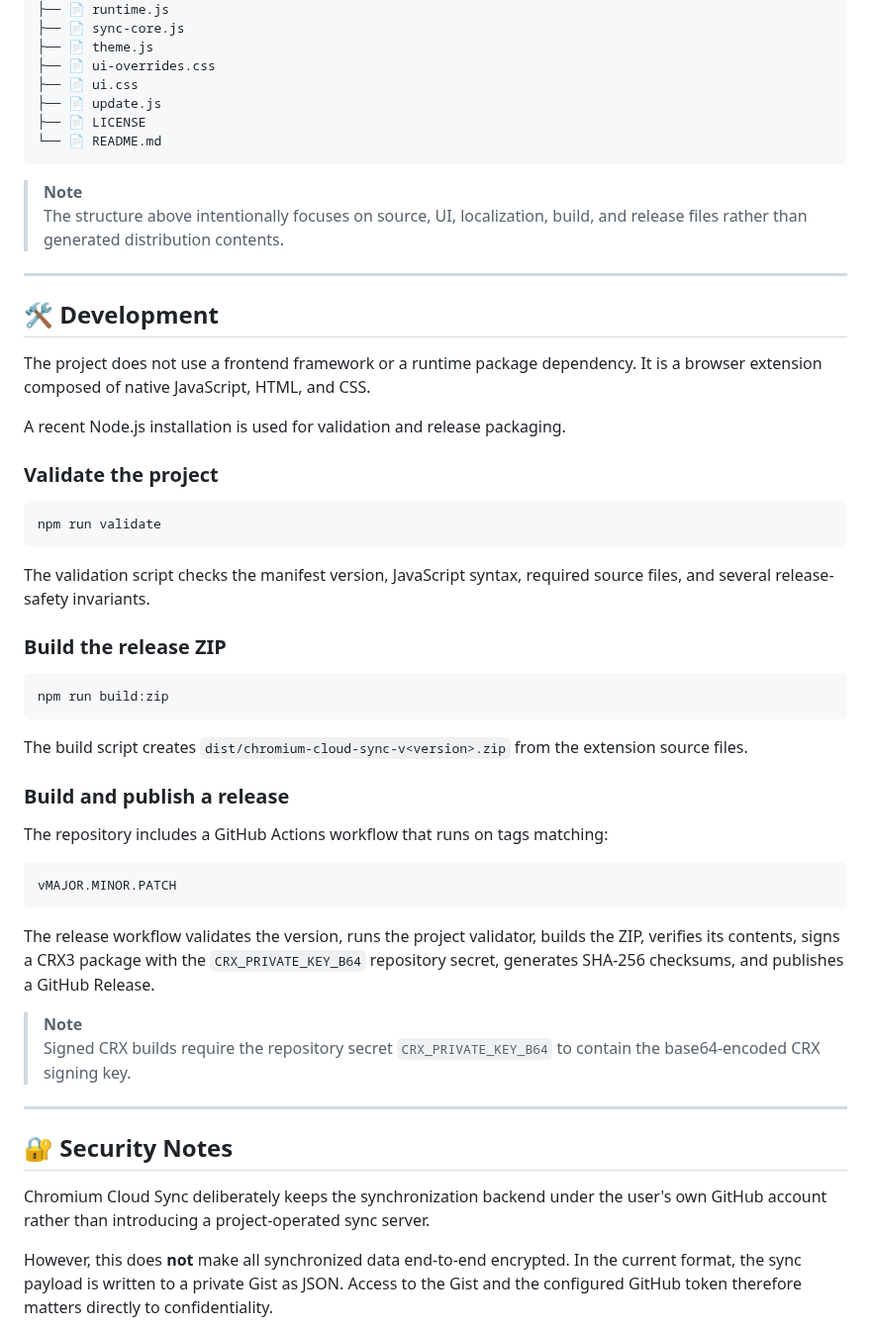
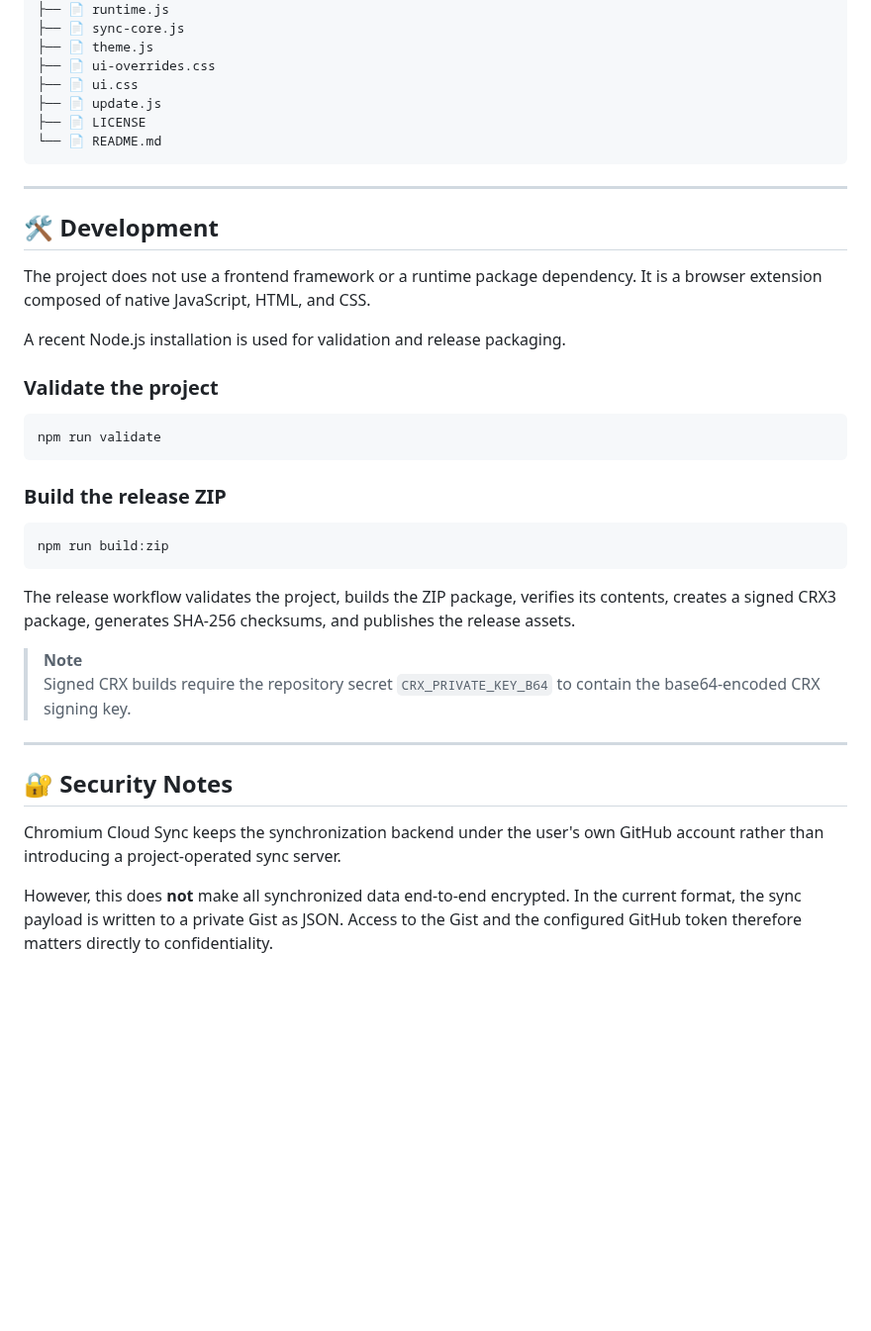
Before and after one commit to CYoJkoY/ChromiumCloudSync, a Markdown page: README.md, the part around one of its changes. Shown at 99% size. Rendered like a GitHub page; blank space fills up the shorter version.

````diff
--- a/README.md
+++ b/README.md
@@ -270,9 +230,6 @@ ChromiumCloudSync/
 └── 📄 README.md
 ```
 
-> **Note**
-> The structure above intentionally focuses on source, UI, localization, build, and release files rather than generated distribution contents.
-
 ---
 
 ## 🛠️ Development
@@ -287,25 +244,13 @@ A recent Node.js installation is used for validation and release packaging.
 npm run validate
 ```
 
-The validation script checks the manifest version, JavaScript syntax, required source files, and several release-safety invariants.
-
 ### Build the release ZIP
 
 ```bash
 npm run build:zip
 ```
 
-The build script creates `dist/chromium-cloud-sync-v<version>.zip` from the extension source files.
-
-### Build and publish a release
-
-The repository includes a GitHub Actions workflow that runs on tags matching:
-
-```text
-vMAJOR.MINOR.PATCH
-```
-
-The release workflow validates the version, runs the project validator, builds the ZIP, verifies its contents, signs a CRX3 package with the `CRX_PRIVATE_KEY_B64` repository secret, generates SHA-256 checksums, and publishes a GitHub Release.
+The release workflow validates the project, builds the ZIP package, verifies its contents, creates a signed CRX3 package, generates SHA-256 checksums, and publishes the release assets.
 
 > **Note**
 > Signed CRX builds require the repository secret `CRX_PRIVATE_KEY_B64` to contain the base64-encoded CRX signing key.
@@ -314,7 +259,7 @@ The release workflow validates the version, runs the project validator, builds t
 
 ## 🔐 Security Notes
 
-Chromium Cloud Sync deliberately keeps the synchronization backend under the user's own GitHub account rather than introducing a project-operated sync server.
+Chromium Cloud Sync keeps the synchronization backend under the user's own GitHub account rather than introducing a project-operated sync server.
 
 However, this does **not** make all synchronized data end-to-end encrypted. In the current format, the sync payload is written to a private Gist as JSON. Access to the Gist and the configured GitHub token therefore matters directly to confidentiality.
 
````
Also changed, not shown: other parts of README.md (+29 -69 lines).
